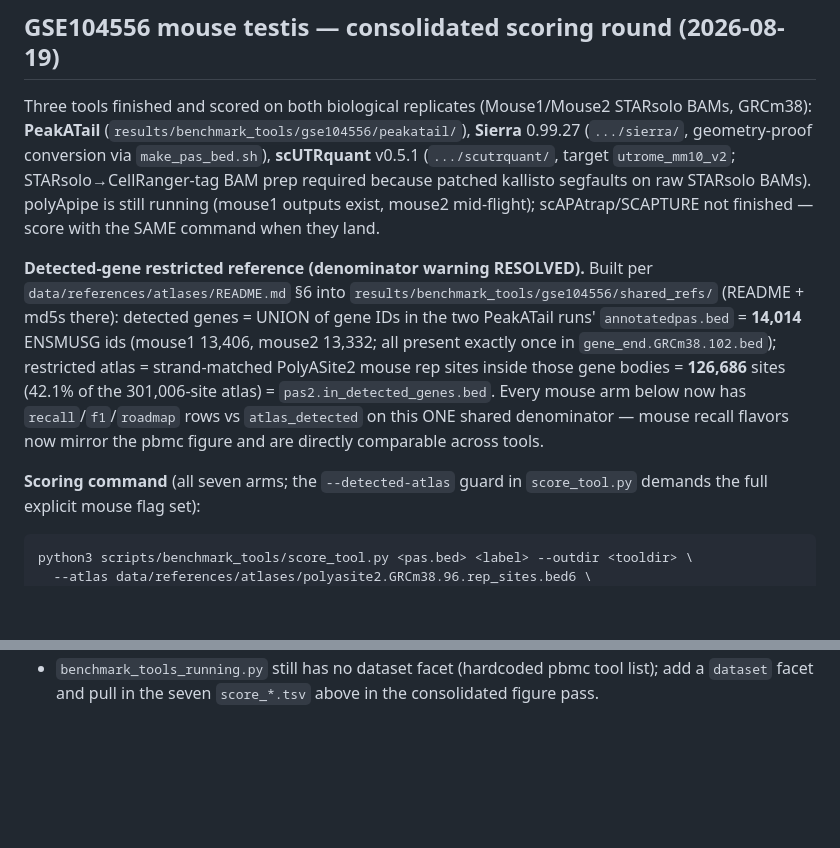
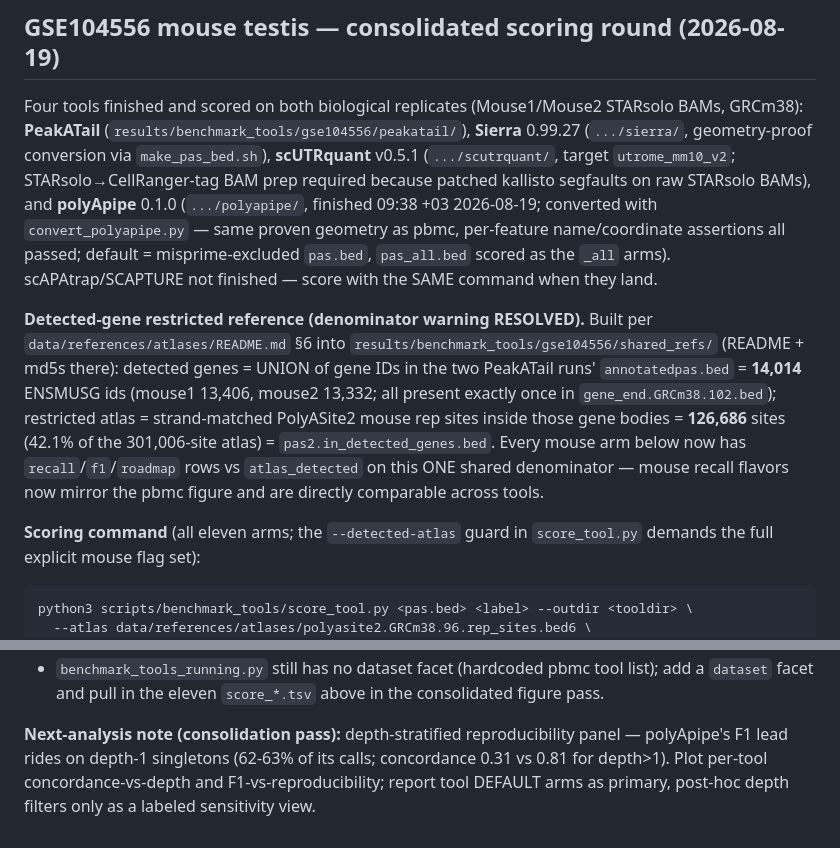
Before and after one commit to BMGLab/Project_PeakATail, a Markdown page: scripts/benchmark_tools/README_STATUS.md, 2 parts joined by grey strips. Rendered like a GitHub page; blank space fills up the shorter version.

```diff
--- a/scripts/benchmark_tools/README_STATUS.md
+++ b/scripts/benchmark_tools/README_STATUS.md
@@ -90,13 +90,15 @@ First numbers @100 bp (PeakATail rows PROVISIONAL — Laughney cohort, pbmc reru
 
 ## GSE104556 mouse testis — consolidated scoring round (2026-08-19)
 
-Three tools finished and scored on both biological replicates (Mouse1/Mouse2 STARsolo BAMs,
+Four tools finished and scored on both biological replicates (Mouse1/Mouse2 STARsolo BAMs,
 GRCm38): **PeakATail** (`results/benchmark_tools/gse104556/peakatail/`), **Sierra** 0.99.27
 (`.../sierra/`, geometry-proof conversion via `make_pas_bed.sh`), **scUTRquant** v0.5.1
 (`.../scutrquant/`, target `utrome_mm10_v2`; STARsolo→CellRanger-tag BAM prep required because
-patched kallisto segfaults on raw STARsolo BAMs). polyApipe is still running (mouse1 outputs
-exist, mouse2 mid-flight); scAPAtrap/SCAPTURE not finished — score with the SAME command when
-they land.
+patched kallisto segfaults on raw STARsolo BAMs), and **polyApipe** 0.1.0 (`.../polyapipe/`,
+finished 09:38 +03 2026-08-19; converted with `convert_polyapipe.py` — same proven geometry as
+pbmc, per-feature name/coordinate assertions all passed; default = misprime-excluded `pas.bed`,
+`pas_all.bed` scored as the `_all` arms). scAPAtrap/SCAPTURE not finished — score with the SAME
+command when they land.
 
 **Detected-gene restricted reference (denominator warning RESOLVED).** Built per
 `data/references/atlases/README.md` §6 into `results/benchmark_tools/gse104556/shared_refs/`
@@ -108,7 +110,7 @@ sites inside those gene bodies = **126,686** sites (42.1% of the 301,006-site at
 `atlas_detected` on this ONE shared denominator — mouse recall flavors now mirror the pbmc
 figure and are directly comparable across tools.
 
-**Scoring command** (all seven arms; the `--detected-atlas` guard in `score_tool.py` demands
+**Scoring command** (all eleven arms; the `--detected-atlas` guard in `score_tool.py` demands
 the full explicit mouse flag set):
 
     python3 scripts/benchmark_tools/score_tool.py <pas.bed> <label> --outdir <tooldir> \
@@ -184,2 +206,7 @@ coincide; only the denominators differ.
 - `benchmark_tools_running.py` still has no dataset facet (hardcoded pbmc tool list); add a
-  `dataset` facet and pull in the seven `score_*.tsv` above in the consolidated figure pass.
+  `dataset` facet and pull in the eleven `score_*.tsv` above in the consolidated figure pass.
+
+**Next-analysis note (consolidation pass):** depth-stratified reproducibility panel — polyApipe's
+F1 lead rides on depth-1 singletons (62-63% of its calls; concordance 0.31 vs 0.81 for depth>1).
+Plot per-tool concordance-vs-depth and F1-vs-reproducibility; report tool DEFAULT arms as primary,
+post-hoc depth filters only as a labeled sensitivity view.
```
Also changed, not shown: other parts of scripts/benchmark_tools/README_STATUS.md (+29 -9 lines).
